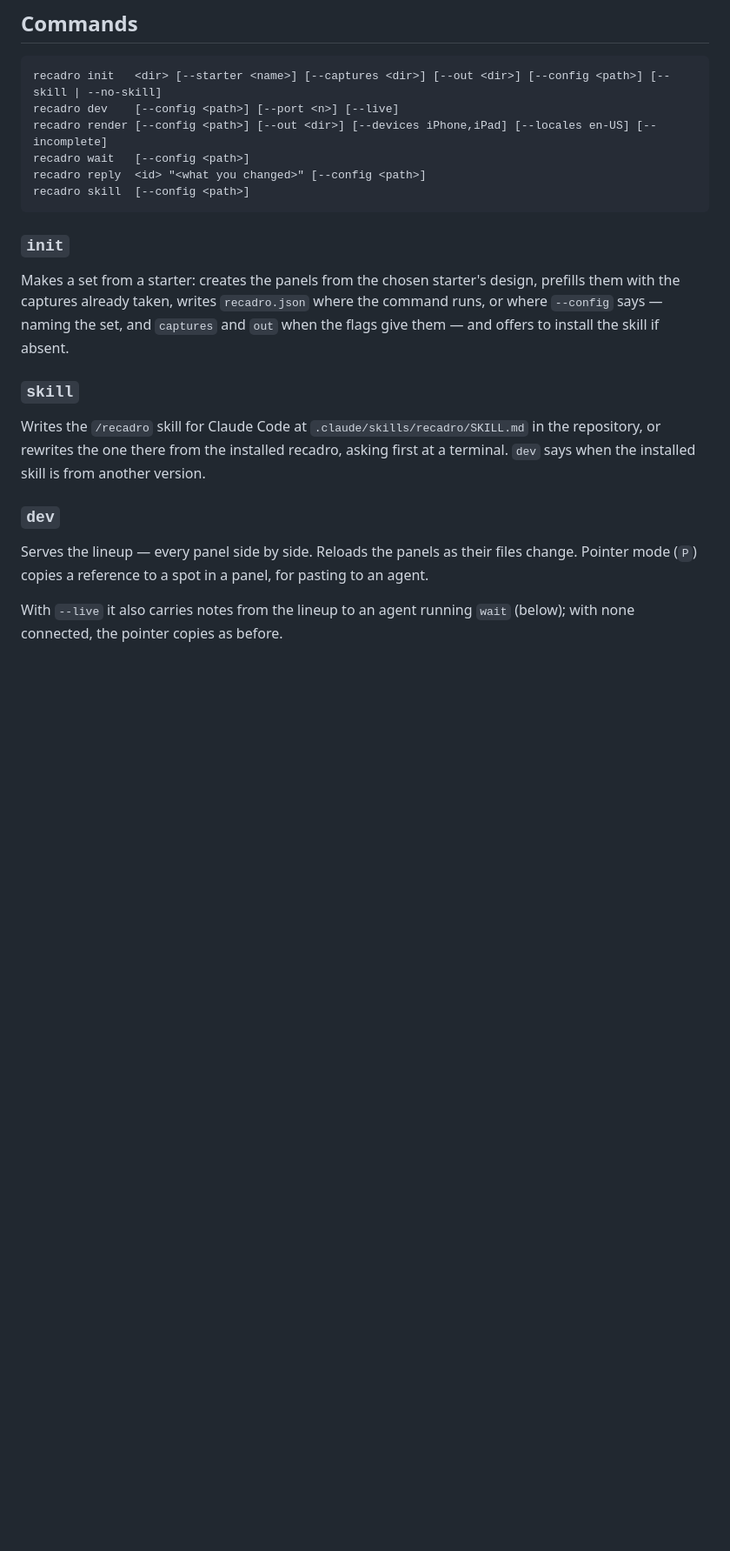
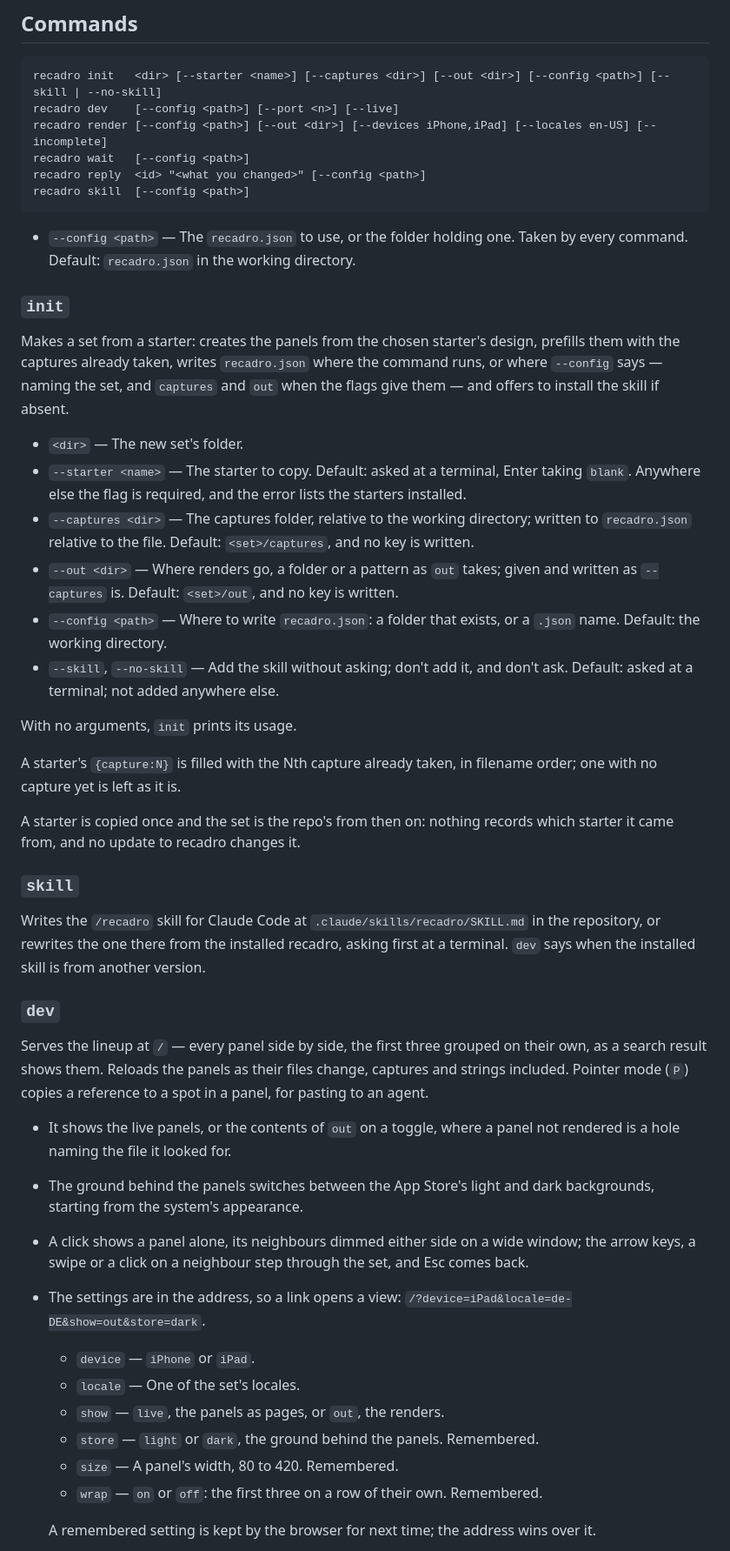
Before and after one commit to jslakva/recadro, a Markdown page: AUTHORING.md, the part around one of its changes. Shown at 87% size. GitHub-like rendering; blank space fills up the shorter version.

````diff
--- a/AUTHORING.md
+++ b/AUTHORING.md
@@ -145,6 +164,9 @@ recadro reply  <id> "<what you changed>" [--config <path>]
 recadro skill  [--config <path>]
 ```
 
+- `--config <path>` — The `recadro.json` to use, or the folder holding one.
+  Taken by every command. Default: `recadro.json` in the working directory.
+
 ### `init`
 
 Makes a set from a starter: creates the panels from the chosen starter's
@@ -152,6 +174,29 @@ design, prefills them with the captures already taken, writes `recadro.json`
 where the command runs, or where `--config` says — naming the set, and
 `captures` and `out` when the flags give them — and offers to install the
 skill if absent.
+
+- `<dir>` — The new set's folder.
+- `--starter <name>` — The starter to copy. Default: asked at a terminal,
+  Enter taking `blank`. Anywhere else the flag is required, and the error
+  lists the starters installed.
+- `--captures <dir>` — The captures folder, relative to the working
+  directory; written to `recadro.json` relative to the file. Default:
+  `<set>/captures`, and no key is written.
+- `--out <dir>` — Where renders go, a folder or a pattern as `out` takes;
+  given and written as `--captures` is. Default: `<set>/out`, and no key is
+  written.
+- `--config <path>` — Where to write `recadro.json`: a folder that exists, or
+  a `.json` name. Default: the working directory.
+- `--skill`, `--no-skill` — Add the skill without asking; don't add it, and
+  don't ask. Default: asked at a terminal; not added anywhere else.
+
+With no arguments, `init` prints its usage.
+
+A starter's `{capture:N}` is filled with the Nth capture already taken, in
+filename order; one with no capture yet is left as it is.
+
+A starter is copied once and the set is the repo's from then on: nothing
+records which starter it came from, and no update to recadro changes it.
 
 ### `skill`
 
@@ -162,9 +207,28 @@ when the installed skill is from another version.
 
 ### `dev`
 
-Serves the lineup — every panel side by side. Reloads the panels as their
-files change. Pointer mode (`P`) copies a reference to a spot in a panel, for
-pasting to an agent.
+Serves the lineup at `/` — every panel side by side, the first three grouped
+on their own, as a search result shows them. Reloads the panels as their
+files change, captures and strings included. Pointer mode (`P`) copies a
+reference to a spot in a panel, for pasting to an agent.
 
-With `--live` it also carries notes from the lineup to an agent running
-`wait` (below); with none connected, the pointer copies as before.
+- It shows the live panels, or the contents of `out` on a toggle, where a
+  panel not rendered is a hole naming the file it looked for.
+- The ground behind the panels switches between the App Store's light and
+  dark backgrounds, starting from the system's appearance.
+- A click shows a panel alone, its neighbours dimmed either side on a wide
+  window; the arrow keys, a swipe or a click on a neighbour step through the
+  set, and Esc comes back.
+- The settings are in the address, so a link opens a view:
+  `/?device=iPad&locale=de-DE&show=out&store=dark`.
+  - `device` — `iPhone` or `iPad`.
+  - `locale` — One of the set's locales.
+  - `show` — `live`, the panels as pages, or `out`, the renders.
+  - `store` — `light` or `dark`, the ground behind the panels. Remembered.
+  - `size` — A panel's width, 80 to 420. Remembered.
+  - `wrap` — `on` or `off`: the first three on a row of their own.
+    Remembered.
+
+  A remembered setting is kept by the browser for next time; the address
+  wins over it.
+
````
Also changed, not shown: other parts of AUTHORING.md (+80 -38 lines).
